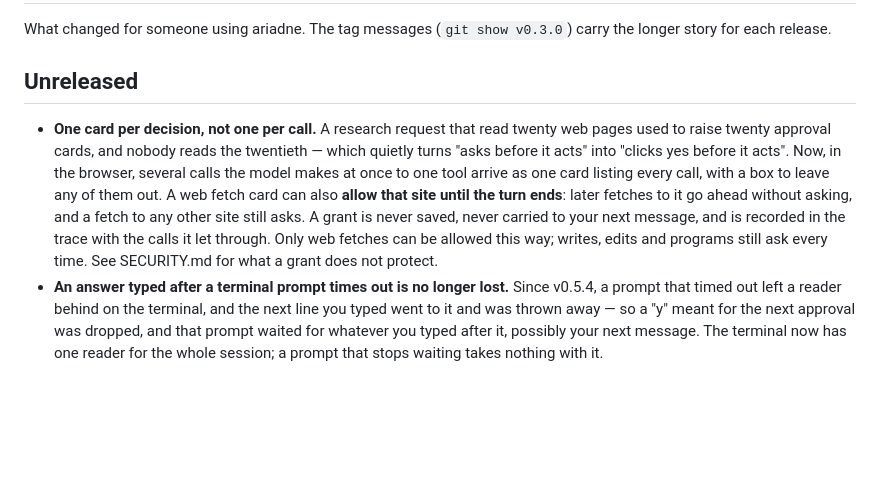
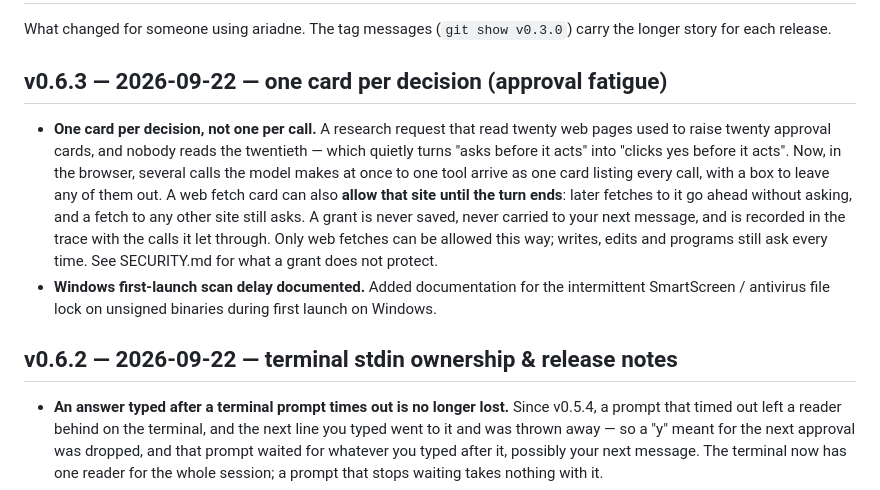
Before and after one commit to ginko97/ariadne, a Markdown page: CHANGELOG.md, the part around the change. Rendered like a GitHub page; blank space fills up the shorter version.

```diff
--- a/CHANGELOG.md
+++ b/CHANGELOG.md
@@ -3,7 +3,7 @@
 What changed for someone using ariadne. The tag messages (`git show v0.3.0`)
 carry the longer story for each release.
 
-## Unreleased
+## v0.6.3 — 2026-09-22 — one card per decision (approval fatigue)
 
 - **One card per decision, not one per call.** A research request that read
   twenty web pages used to raise twenty approval cards, and nobody reads the
@@ -16,6 +16,12 @@ carry the longer story for each release.
   message, and is recorded in the trace with the calls it let through. Only
   web fetches can be allowed this way; writes, edits and programs still ask
   every time. See SECURITY.md for what a grant does not protect.
+- **Windows first-launch scan delay documented.** Added documentation for the
+  intermittent SmartScreen / antivirus file lock on unsigned binaries during
+  first launch on Windows.
+
+## v0.6.2 — 2026-09-22 — terminal stdin ownership & release notes
+
 - **An answer typed after a terminal prompt times out is no longer lost.**
   Since v0.5.4, a prompt that timed out left a reader behind on the
   terminal, and the next line you typed went to it and was thrown away —
```
Also changed, not shown: README.md (+5 -3 lines).
